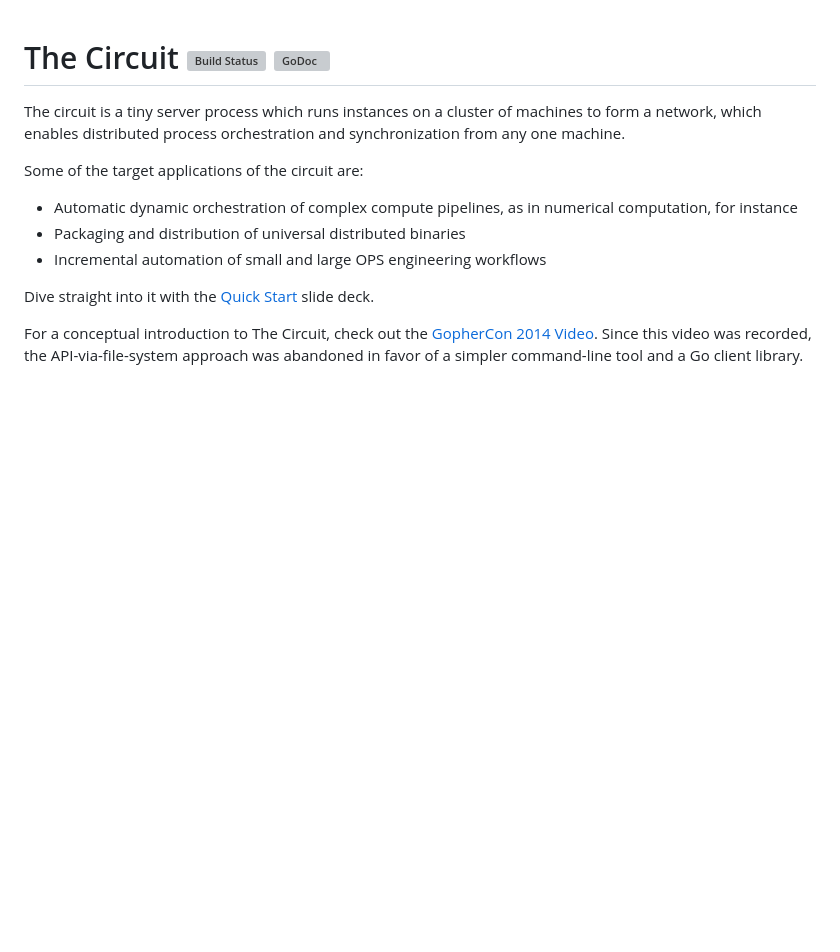
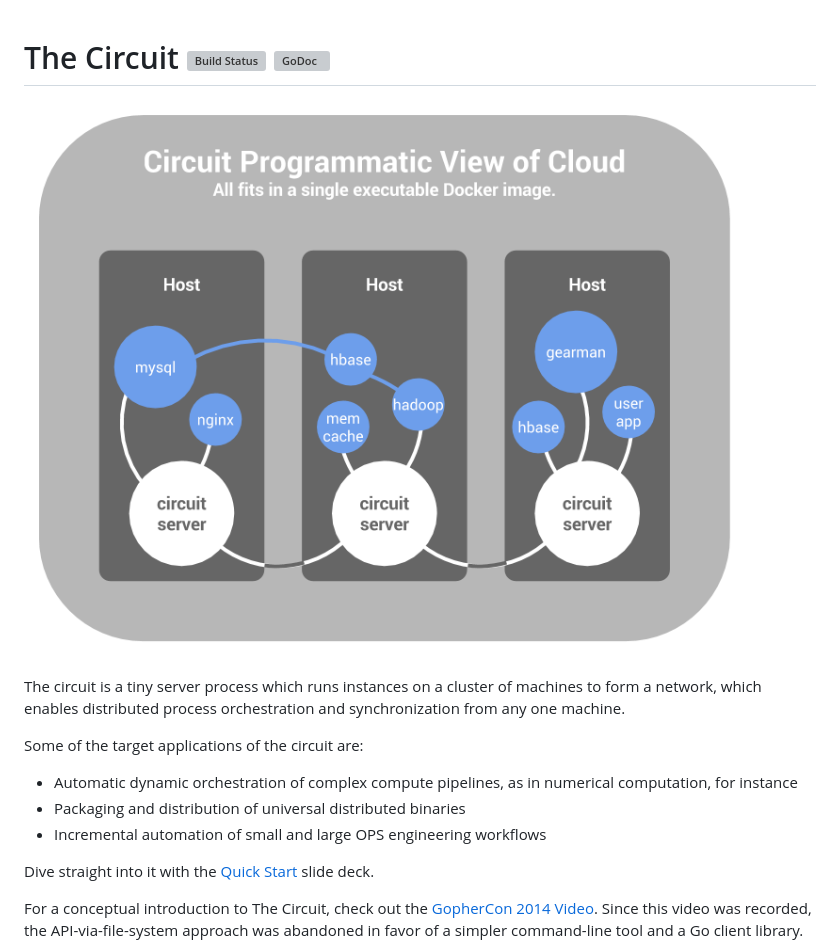
Before and after one commit to gocircuit/circuit, a Markdown page: README.md, the part around the change. GitHub-like rendering; pictures changed too: misc/img/header.png (added); blank space fills up the shorter version; grey boxes are pictures that could not be loaded.

```diff
--- a/README.md
+++ b/README.md
@@ -1,4 +1,6 @@
 # The Circuit [![Build Status](https://travis-ci.org/gocircuit/circuit.svg?branch=master)](https://travis-ci.org/gocircuit/circuit) [![GoDoc](https://godoc.org/github.com/gocircuit/circuit/client?status.png)](https://godoc.org/github.com/gocircuit/circuit/client)
+
+![A circuit-managed cloud.](https://raw.githubusercontent.com/gocircuit/circuit/master/misc/img/header.png)
 
 The circuit is a tiny server process which runs instances on a cluster of
 machines to form a network, which enables distributed process orchestration
```
